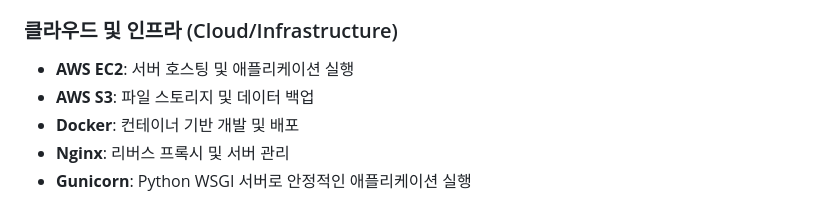
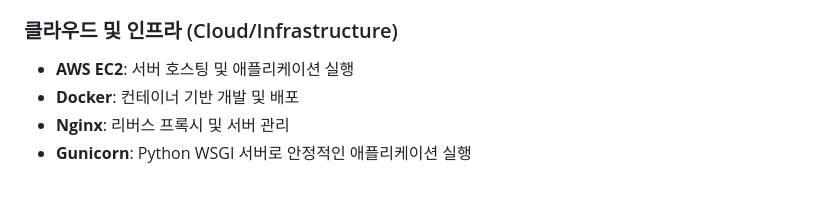
Before and after one commit to K-MarkLee/MAIDDY, a Markdown page: README.md, the part around the change printed below. Rendered like a GitHub page.

```diff
--- a/README.md
+++ b/README.md
@@ -191,7 +191,6 @@ To set up and run the project, follow these steps:
 
  ### 클라우드 및 인프라 (Cloud/Infrastructure)
 - **AWS EC2**: 서버 호스팅 및 애플리케이션 실행
-- **AWS S3**: 파일 스토리지 및 데이터 백업
 - **Docker**: 컨테이너 기반 개발 및 배포
 - **Nginx**: 리버스 프록시 및 서버 관리
 - **Gunicorn**: Python WSGI 서버로 안정적인 애플리케이션 실행
```
Also changed, not shown: other parts of README.md (+0 -1 lines).
